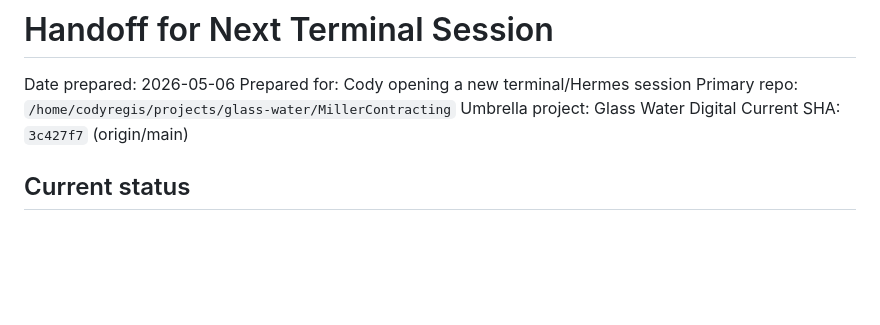
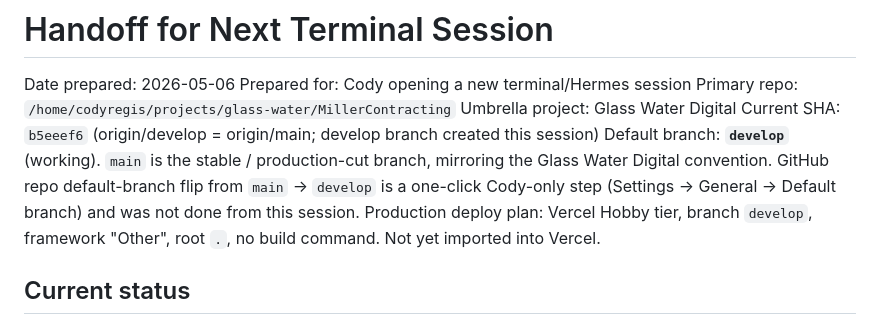
Before and after one commit to codyregis6891/MillerContracting, a Markdown page: HANDOFF_FOR_NEXT_SESSION.md, the part around the change. Rendered like a GitHub page; blank space fills up the shorter version.

```diff
--- a/HANDOFF_FOR_NEXT_SESSION.md
+++ b/HANDOFF_FOR_NEXT_SESSION.md
@@ -4,7 +4,9 @@ Date prepared: 2026-05-06
 Prepared for: Cody opening a new terminal/Hermes session
 Primary repo: `/home/codyregis/projects/glass-water/MillerContracting`
 Umbrella project: Glass Water Digital
-Current SHA: `3c427f7` (origin/main)
+Current SHA: `b5eeef6` (origin/develop = origin/main; develop branch created this session)
+Default branch: **`develop`** (working). `main` is the stable / production-cut branch, mirroring the Glass Water Digital convention. GitHub repo default-branch flip from `main` → `develop` is a one-click Cody-only step (Settings → General → Default branch) and was not done from this session.
+Production deploy plan: Vercel Hobby tier, branch `develop`, framework "Other", root `.`, no build command. Not yet imported into Vercel.
 
 ## Current status
 
```
Also changed, not shown: AGENTS.md (+3 -2 lines).
